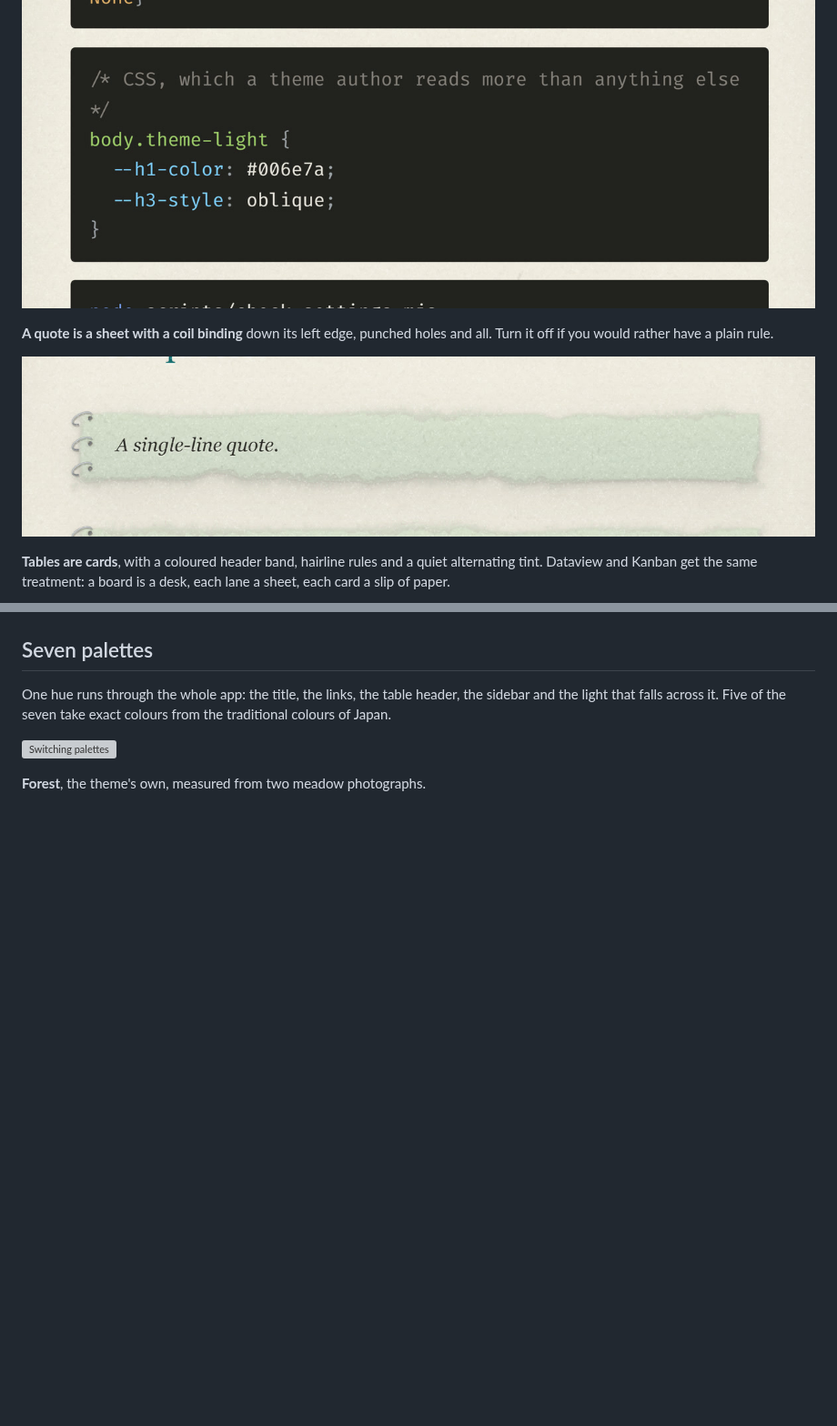
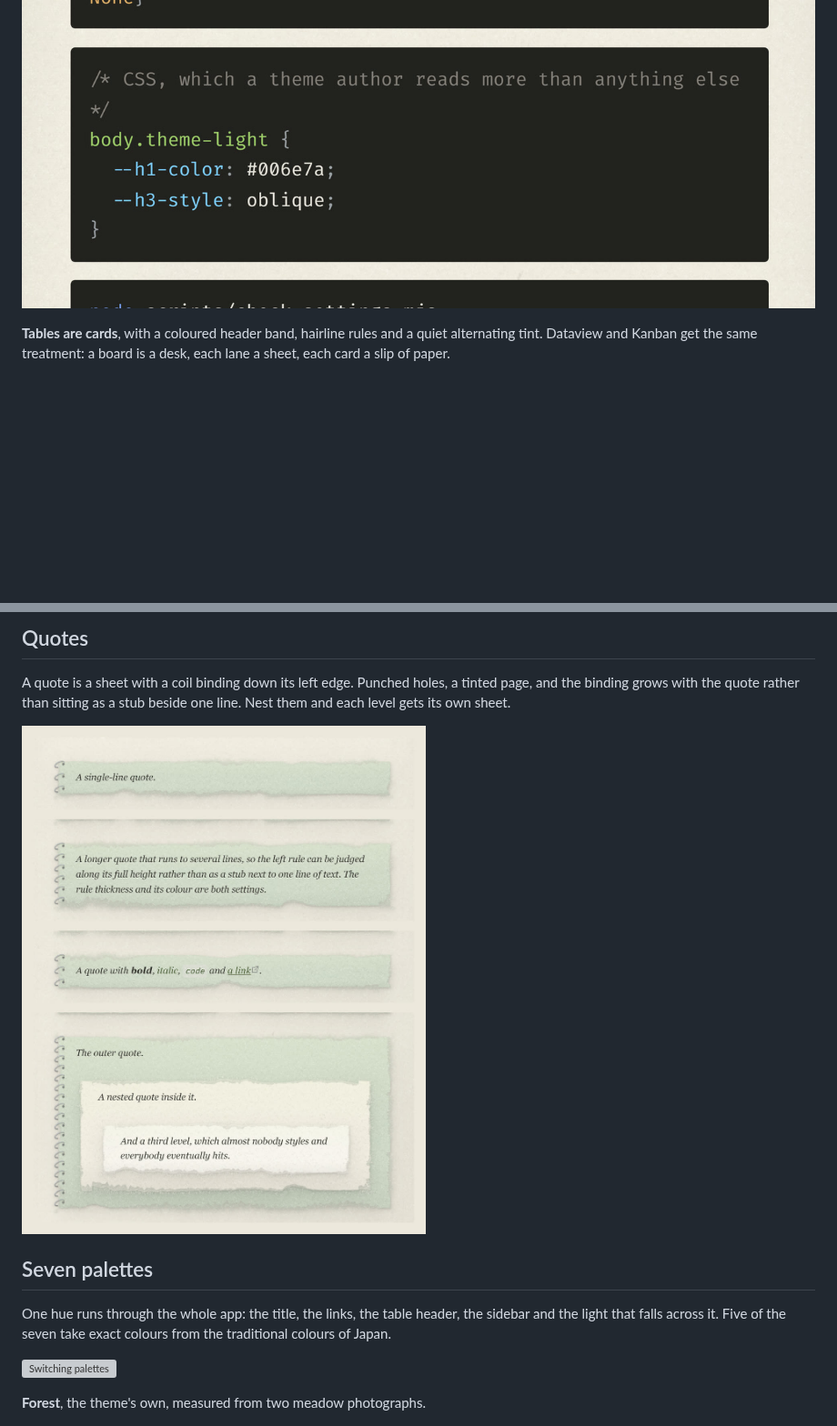
Before and after one commit to n2osync/n2o-paper, a Markdown page: README.md, 2 parts joined by grey strips. Shown at 91% size. Drawn GitHub-style; pictures changed too: images/detail-quote.jpg (deleted), images/quotes.jpg (added); blank space fills up the shorter version; grey boxes are pictures that could not be loaded.

```diff
--- a/README.md
+++ b/README.md
@@ -60,11 +60,6 @@ because ink on a printed slab does not break the way ink on paper does.
 
 ![A code block on the sheet](images/detail-code.jpg)
 
-**A quote is a sheet with a coil binding** down its left edge, punched holes and
-all. Turn it off if you would rather have a plain rule.
-
-![A blockquote with its coil binding](images/detail-quote.jpg)
-
 **Tables are cards**, with a coloured header band, hairline rules and a quiet
 alternating tint. Dataview and Kanban get the same treatment: a board is a desk,
 each lane a sheet, each card a slip of paper.
@@ -73,3 +82,10 @@ each lane a sheet, each card a slip of paper.
+## Quotes
+
+A quote is a sheet with a coil binding down its left edge. Punched holes, a
+tinted page, and the binding grows with the quote rather than sitting as a stub
+beside one line. Nest them and each level gets its own sheet.
+
+![Quotes in N2O Paper: single line, long, inline formatting, and three nested levels](images/quotes.jpg)
 
 ## Seven palettes
 
```
Also changed, not shown: other parts of README.md (+29 -0 lines), images/03-callouts.jpg (deleted), images/04-code-and-quotes.jpg (deleted), images/callout-styles.gif (added), images/callouts.jpg (added).
